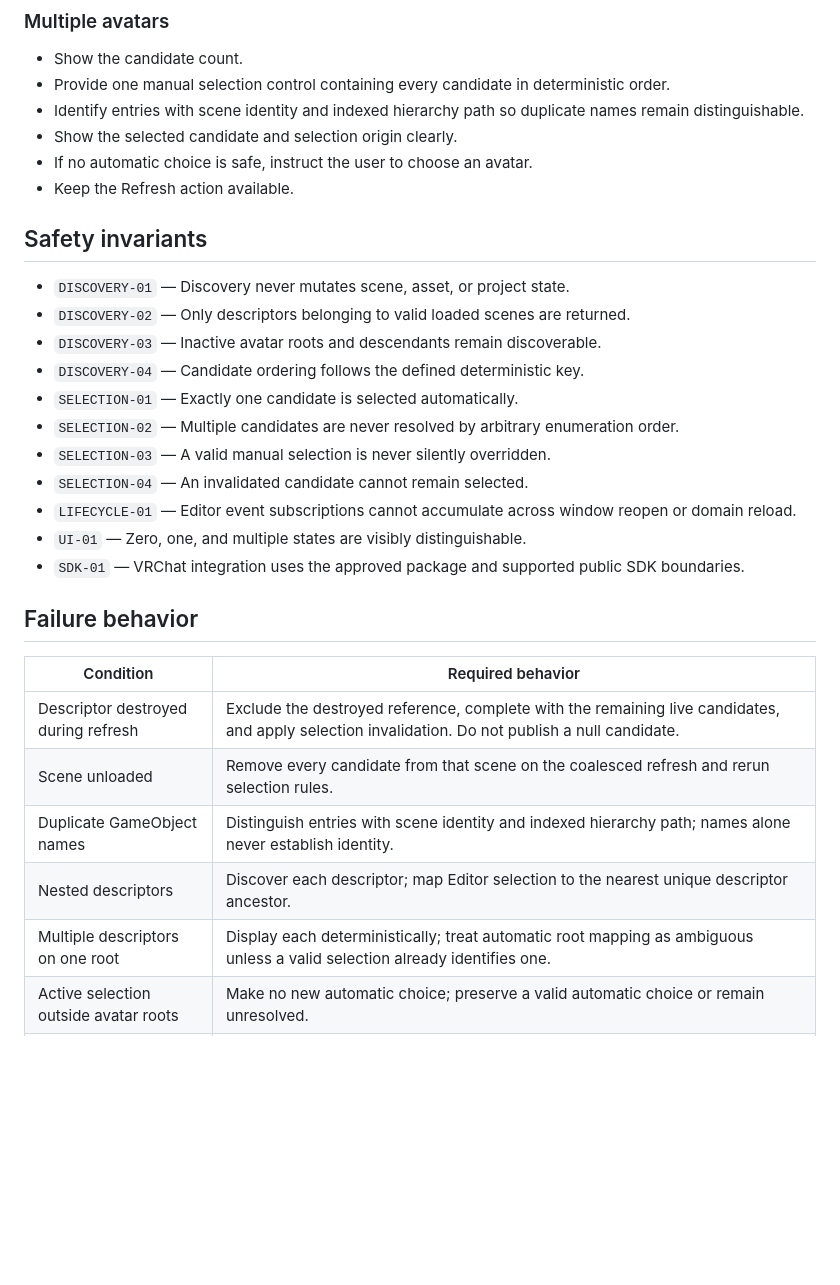
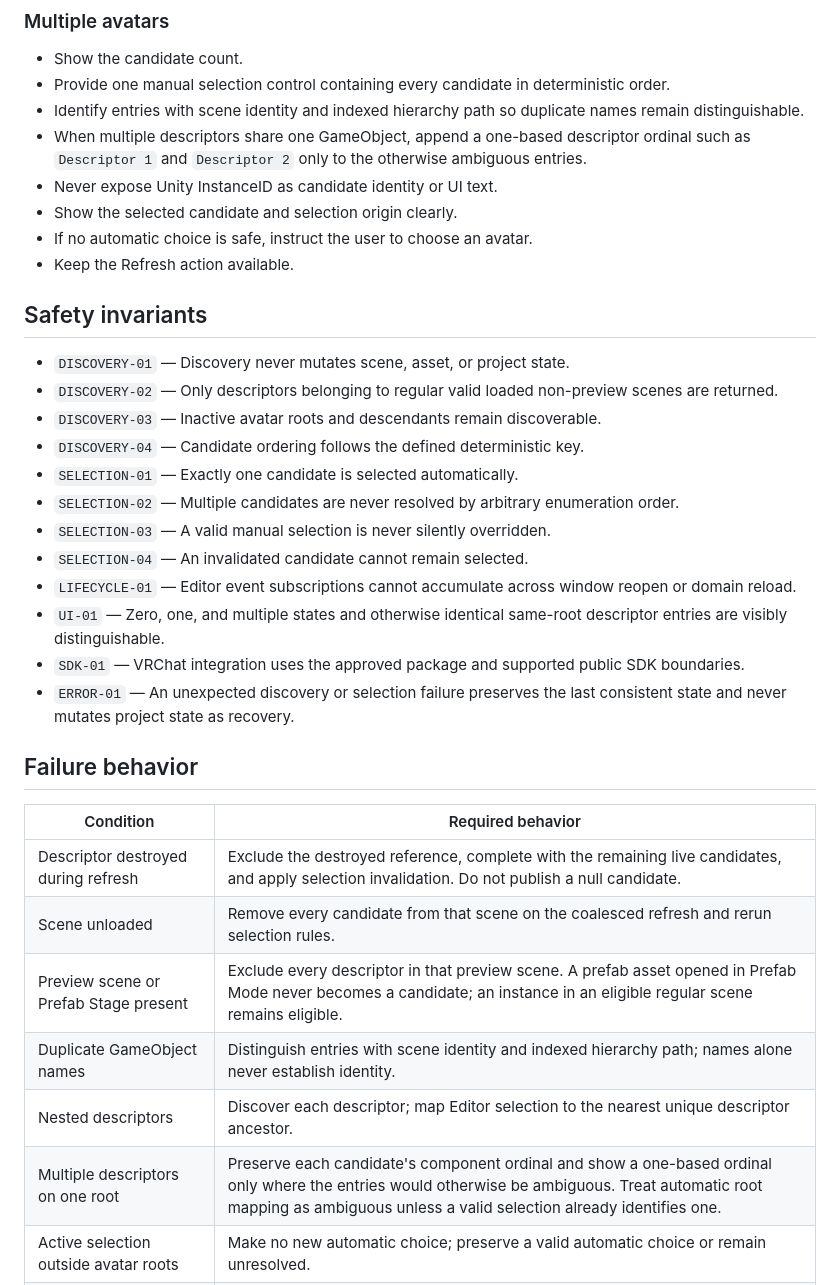
Before and after one commit to Kerbecss/Avatar-Doctor, a Markdown page: docs/specs/v0.1.0-avatar-discovery.md, the part around one of its changes. GitHub-like rendering; blank space fills up the shorter version.

```diff
--- a/docs/specs/v0.1.0-avatar-discovery.md
+++ b/docs/specs/v0.1.0-avatar-discovery.md
@@ -289,6 +297,8 @@ The existing code-only UI Toolkit window becomes the discovery surface. The rele
 - Show the candidate count.
 - Provide one manual selection control containing every candidate in deterministic order.
 - Identify entries with scene identity and indexed hierarchy path so duplicate names remain distinguishable.
+- When multiple descriptors share one GameObject, append a one-based descriptor ordinal such as `Descriptor 1` and `Descriptor 2` only to the otherwise ambiguous entries.
+- Never expose Unity InstanceID as candidate identity or UI text.
 - Show the selected candidate and selection origin clearly.
 - If no automatic choice is safe, instruct the user to choose an avatar.
 - Keep the Refresh action available.
@@ -296,7 +306,7 @@ The existing code-only UI Toolkit window becomes the discovery surface. The rele
 ## Safety invariants
 
 - `DISCOVERY-01` — Discovery never mutates scene, asset, or project state.
-- `DISCOVERY-02` — Only descriptors belonging to valid loaded scenes are returned.
+- `DISCOVERY-02` — Only descriptors belonging to regular valid loaded non-preview scenes are returned.
 - `DISCOVERY-03` — Inactive avatar roots and descendants remain discoverable.
 - `DISCOVERY-04` — Candidate ordering follows the defined deterministic key.
 - `SELECTION-01` — Exactly one candidate is selected automatically.
@@ -304,8 +314,9 @@ The existing code-only UI Toolkit window becomes the discovery surface. The rele
 - `SELECTION-03` — A valid manual selection is never silently overridden.
 - `SELECTION-04` — An invalidated candidate cannot remain selected.
 - `LIFECYCLE-01` — Editor event subscriptions cannot accumulate across window reopen or domain reload.
-- `UI-01` — Zero, one, and multiple states are visibly distinguishable.
+- `UI-01` — Zero, one, and multiple states and otherwise identical same-root descriptor entries are visibly distinguishable.
 - `SDK-01` — VRChat integration uses the approved package and supported public SDK boundaries.
+- `ERROR-01` — An unexpected discovery or selection failure preserves the last consistent state and never mutates project state as recovery.
 
 ## Failure behavior
 
@@ -313,9 +324,10 @@ The existing code-only UI Toolkit window becomes the discovery surface. The rele
 | --- | --- |
 | Descriptor destroyed during refresh | Exclude the destroyed reference, complete with the remaining live candidates, and apply selection invalidation. Do not publish a null candidate. |
 | Scene unloaded | Remove every candidate from that scene on the coalesced refresh and rerun selection rules. |
+| Preview scene or Prefab Stage present | Exclude every descriptor in that preview scene. A prefab asset opened in Prefab Mode never becomes a candidate; an instance in an eligible regular scene remains eligible. |
 | Duplicate GameObject names | Distinguish entries with scene identity and indexed hierarchy path; names alone never establish identity. |
 | Nested descriptors | Discover each descriptor; map Editor selection to the nearest unique descriptor ancestor. |
-| Multiple descriptors on one root | Display each deterministically; treat automatic root mapping as ambiguous unless a valid selection already identifies one. |
+| Multiple descriptors on one root | Preserve each candidate's component ordinal and show a one-based ordinal only where the entries would otherwise be ambiguous. Treat automatic root mapping as ambiguous unless a valid selection already identifies one. |
 | Active selection outside avatar roots | Make no new automatic choice; preserve a valid automatic choice or remain unresolved. |
 | Selected candidate becomes invalid | Clear it before publishing state, clear stale manual origin, and rerun automatic rules. |
 | Window closed and reopened | Remove old callbacks, construct a fresh instance state, subscribe once, and run initial discovery. |
```
Also changed, not shown: other parts of docs/specs/v0.1.0-avatar-discovery.md (+47 -14 lines), plans/v0.1.0.md (+2 -2 lines).
